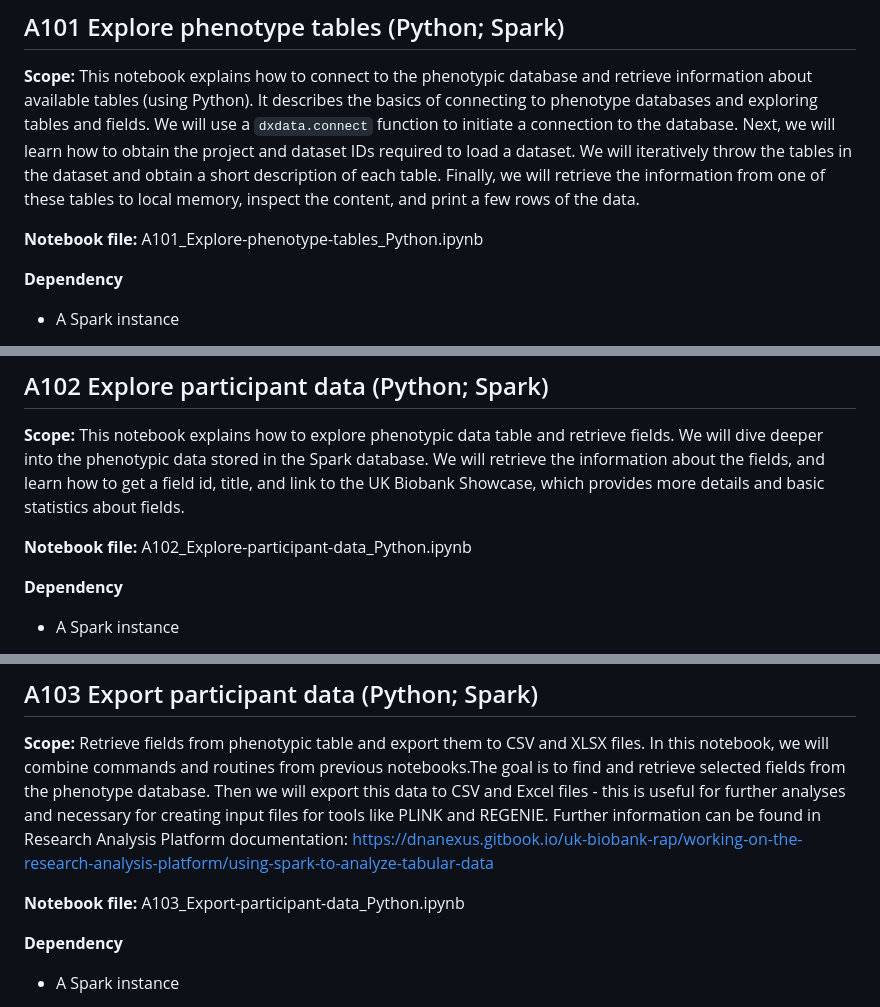
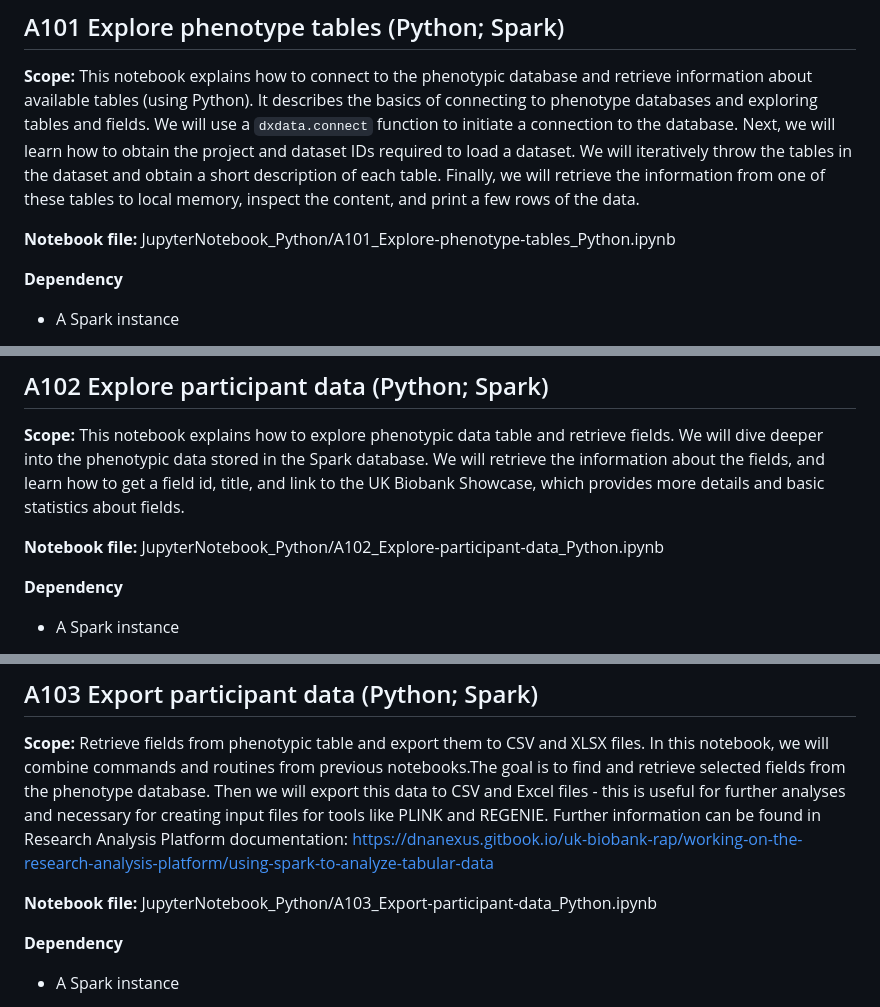
Before and after one commit to UK-Biobank/UKB-RAP-Notebooks-Access, a Markdown page: README.md, 3 parts joined by grey strips. Rendered like a GitHub page.

```diff
--- a/README.md
+++ b/README.md
@@ -57,7 +65,7 @@ A109 Find imaging bulk files (Bash; Python)
 
 **Scope:** This notebook explains how to connect to the phenotypic database and retrieve information about available tables (using Python). It describes the basics of connecting to phenotype databases and exploring tables and fields. We will use a `dxdata.connect` function to initiate a connection to the database. Next, we will learn how to obtain the project and dataset IDs required to load a dataset. We will iteratively throw the tables in the dataset and obtain a short description of each table. Finally, we will retrieve the information from one of these tables to local memory, inspect the content, and print a few rows of the data.
 
-**Notebook file:** A101_Explore-phenotype-tables_Python.ipynb
+**Notebook file:** JupyterNotebook_Python/A101_Explore-phenotype-tables_Python.ipynb
 
 **Dependency**
 
@@ -75,7 +83,7 @@ A109 Find imaging bulk files (Bash; Python)
 
 **Scope:** This notebook explains how to explore phenotypic data table and retrieve fields. We will dive deeper into the phenotypic data stored in the Spark database. We will retrieve the information about the fields, and learn how to get a field id, title, and link to the UK Biobank Showcase, which provides more details and basic statistics about fields.
 
-**Notebook file:** A102_Explore-participant-data_Python.ipynb
+**Notebook file:** JupyterNotebook_Python/A102_Explore-participant-data_Python.ipynb
 
 **Dependency**
 
@@ -93,7 +101,7 @@ A109 Find imaging bulk files (Bash; Python)
 
 **Scope:** Retrieve fields from phenotypic table and export them to CSV and XLSX files. In this notebook, we will combine commands and routines from previous notebooks.The goal is to find and retrieve selected fields from the phenotype database. Then we will export this data to CSV and Excel files - this is useful for further analyses and necessary for creating input files for tools like PLINK and REGENIE. Further information can be found in Research Analysis Platform documentation: <https://dnanexus.gitbook.io/uk-biobank-rap/working-on-the-research-analysis-platform/using-spark-to-analyze-tabular-data>
 
-**Notebook file:** A103_Export-participant-data_Python.ipynb
+**Notebook file:** JupyterNotebook_Python/A103_Export-participant-data_Python.ipynb
 
 **Dependency**
 
```
Also changed, not shown: other parts of README.md (+71 -8 lines).
